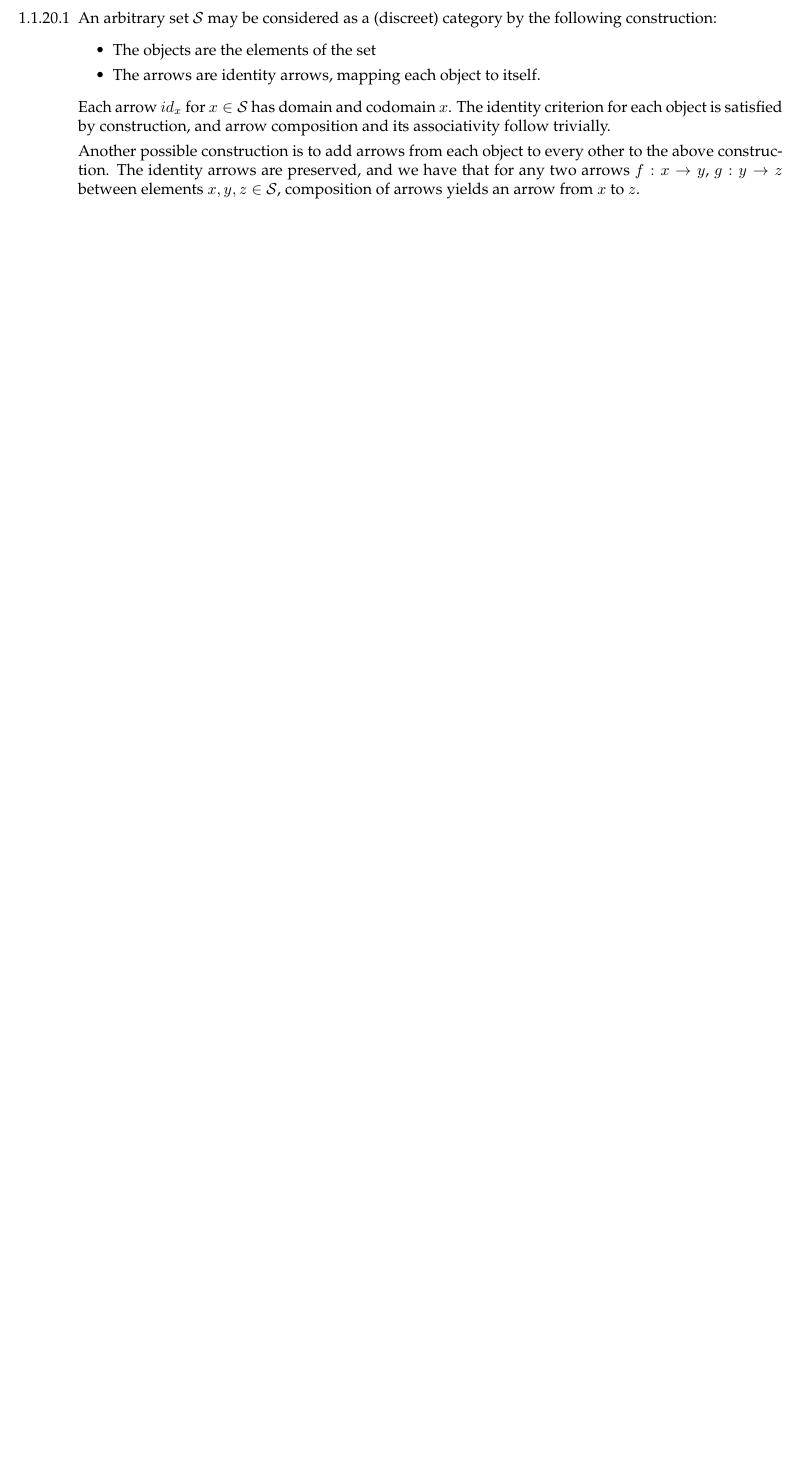
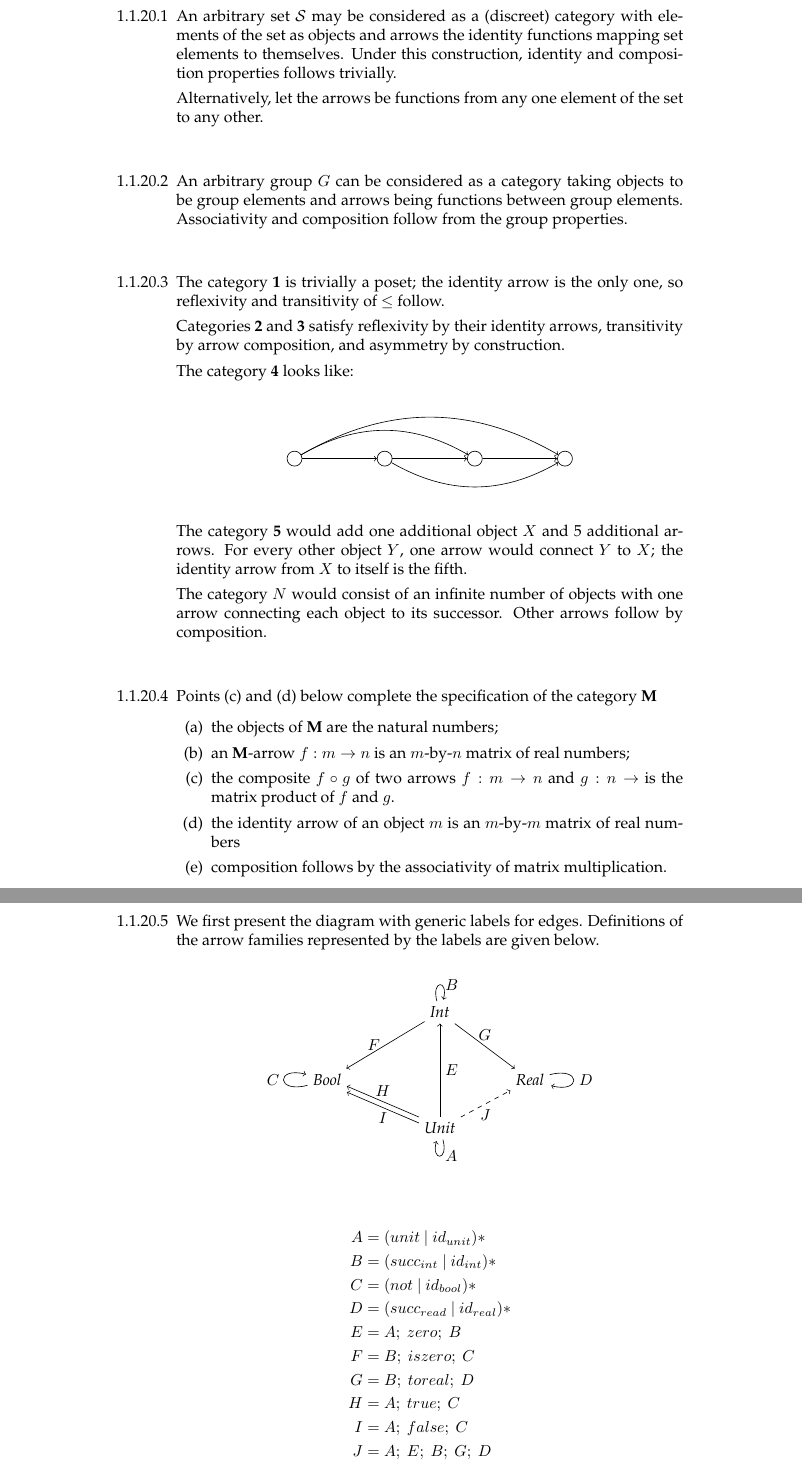
Before and after one commit to bennn/pierce-categories, a LaTeX document (1/1-1.tex): part of the page before the commit and two parts of pages 1 and 2 of 2 after it, the two joined at a grey line, cut so that both start at the same text, the shorter picture padded with empty space. Compiled offline with pdfLaTeX.

Commit message:
[1-1] solutions

```diff
--- a/1/1-1.tex
+++ b/1/1-1.tex
@@ -1,2 +1 @@
 \documentclass{article}
-\usepackage{ben}
@@ -3,32 +7,106 @@
 \begin{document}
 \begin{enumerate}
 \item[1.1.20.1]
-  An arbitrary set $\mathcal{S}$
-  may be considered as a (discreet) category by the following construction:
-  \begin{itemize}
-    \item
-      The objects are the elements of the set
-    \item
-      The arrows are identity arrows, mapping each object to itself.
-  \end{itemize}
-  Each arrow $id_x$ for $x\in\mathcal{S}$ has domain and codomain $x$.
-  The identity criterion for each object is satisfied by construction,
-  and arrow composition and its associativity follow trivially.
+  An arbitrary set $\mathcal{S}$ may be considered as a (discreet) category with elements of the set as objects and arrows the identity functions mapping set elements to themselves.
+  Under this construction, identity and composition properties follows trivially.
 
-  Another possible construction is to add arrows from each object to
-  every other to the above construction. The identity arrows are preserved,
-  and we have that for any two arrows $f:x\rightarrow y$, $g:y\rightarrow z$
-  between elements $x,y,z\in\mathcal{S}$,
-  composition of arrows yields an arrow from $x$ to $z$.
+  Alternatively, let the arrows be functions from any one element of the set to any other.
 
-%% \item[1.1.20.2]
-%%   An arbitrary group $G$ can be considered as a category by
-%%   taking:
-%%   \begin{itemize}
-%%     \item
-%%       Elements $g\in G$ as objects
-%%     \item
+\item[]
+\item[1.1.20.2]
+  An arbitrary group $G$ can be considered as a category taking objects to be group elements and arrows being functions between group elements.
+  Associativity and composition follow from the group properties.
 
+\item[]
+\item[1.1.20.3]
+  The category \textbf{1} is trivially a poset; the identity arrow is the only one, so reflexivity and transitivity of $\le$ follow.
+
+  Categories \textbf{2} and \textbf{3} satisfy reflexivity by their identity arrows, transitivity by arrow composition, and asymmetry by construction.
+
+  The category \textbf{4} looks like:
+
+  \begin{center}
+    \begin{tikzpicture}
+      \node[circle,draw] (1) {};
+      \node[circle,draw] (2) [right of=1,xshift=1cm] {};
+      \node[circle,draw] (3) [right of=2,xshift=1cm] {};
+      \node[circle,draw] (4) [right of=3,xshift=1cm] {};
+
+      \draw[->] (1) -- (2);
+      \draw[->] (2) -- (3);
+      \draw[->] (3) -- (4);
+
+      \draw[->] (1) edge[bend left] (3);
+      \draw[->] (1) edge[bend left] (4);
+
+      \draw[->] (2) edge[bend right] (4);
+    \end{tikzpicture}
+  \end{center}
+
+  The category \textbf{5} would add one additional object $X$ and 5 additional arrows.
+  For every other object $Y$, one arrow would connect $Y$ to $X$; the identity arrow from $X$ to itself is the fifth.
+
+  The category $N$ would consist of an infinite number of objects with one arrow connecting each object to its successor.
+  Other arrows follow by composition.
+
+\item[]
+\item[1.1.20.4]
+  Points (c) and (d) below complete the specification of the category \textbf{M}
+  \begin{enumerate}
+  \item [(a)]
+    the objects of \textbf{M} are the natural numbers;
+  \item [(b)]
+    an \textbf{M}-arrow $f : m \rightarrow n$ is an $m$-by-$n$ matrix of real numbers;
+  \item [(c)]
+    the composite $f \circ g$ of two arrows $f : m \rightarrow n$ and $g : n \rightarrow $ is the matrix product of $f$ and $g$.
+  \item [(d)]
+    the identity arrow of an object $m$ is an $m$-by-$m$ matrix of real numbers
+  \item [(e)]
+    composition follows by the associativity of matrix multiplication.
+  \end{enumerate}
+
+\item[]
+\item[1.1.20.5]
+  We first present the diagram with generic labels for edges.
+  Definitions of the arrow families represented by the labels are given below.
+
+  \begin{center}
+    \begin{tikzpicture}
+      \node (0) {};
+      \node (1) [below of=0,yshift=-2] {\emph{Unit}};
+      \node (2) [above of=0,yshift=0.5cm] {\emph{Int}};
+      \node (3) [left of=0,xshift=-1.5cm] {\emph{Bool}};
+      \node (4) [right of=0,xshift=1cm] {\emph{Real}};
+
+      \draw[->] (1) edge[loop below] node[right] {$A$} (1);
+      \draw[->] (1) -- node[right] {$E$} (2);
+      \draw[transform canvas={yshift=0.3ex},->] (1) -- node[above] {$H$} (3);
+      \draw[transform canvas={yshift=-0.5ex},->] (1) -- node[below] {$I$} (3);
+      \draw[dashed,->] (1) -- node[below] {$J$} (4);
+
+      \draw[->] (2) edge[loop above] node[right] {$B$} (2);
+      \draw[->] (2) -- node[left] {$F$} (3);
+      \draw[->] (2) -- node[above] {$G$} (4);
+
+      \draw[->] (3) edge[loop left] node[right,xshift=-0.5cm] {$C$} (3);
+
+      \draw[->] (4) edge[loop right] node[right] {$D$} (4);
+
+    \end{tikzpicture}
+  \end{center}
+
+  \begin{align*}
+    A &= (unit~|~id_{unit})*
+  \\B &= (succ_{int}~|~id_{int})*
+  \\C &= (not~|~id_{bool})*
+  \\D &= (succ_{read}~|~id_{real})*
+  \\E &= A;~zero;~B
+  \\F &= B;~iszero;~C
+  \\G &= B;~toreal;~D
+  \\H &= A;~true;~C
+  \\I &= A;~false;~C
+  \\J &= A;~E;~B;~G;~D
+  \end{align*}
 
 \end{enumerate}
 \end{document}
```
Also changed, not shown: 1/1-1.tex (5 more changed lines).
